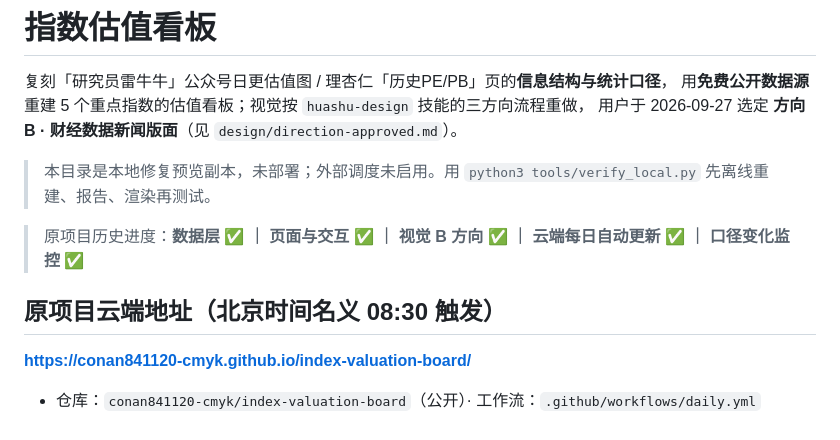
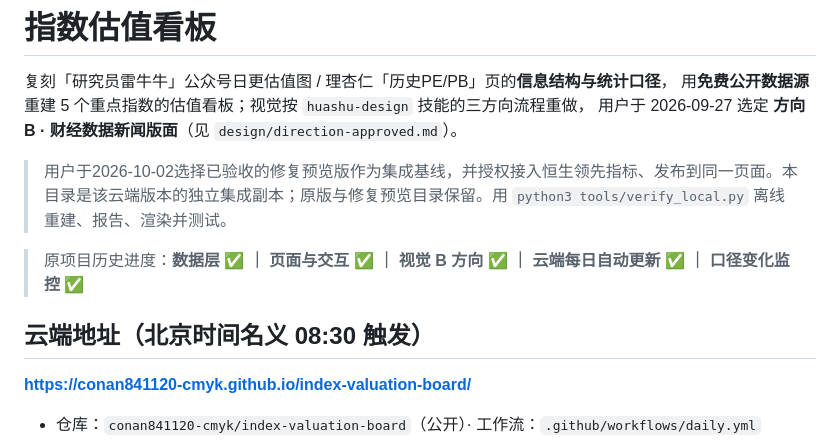
Before and after one commit to conan841120-cmyk/index-valuation-board, a Markdown page: README.md, the part around the change. GitHub-like rendering.

Commit message:
docs: distinguish deployed integration from preserved preview

```diff
--- a/README.md
+++ b/README.md
@@ -4,11 +4,11 @@
 用**免费公开数据源**重建 5 个重点指数的估值看板；视觉按 `huashu-design` 技能的三方向流程重做，
 用户于 2026-09-27 选定 **方向 B · 财经数据新闻版面**（见 `design/direction-approved.md`）。
 
-> 本目录是本地修复预览副本，未部署；外部调度未启用。用 `python3 tools/verify_local.py` 先离线重建、报告、渲染再测试。
+> 用户于2026-10-02选择已验收的修复预览版作为集成基线，并授权接入恒生领先指标、发布到同一页面。本目录是该云端版本的独立集成副本；原版与修复预览目录保留。用 `python3 tools/verify_local.py` 离线重建、报告、渲染并测试。
 
 > 原项目历史进度：**数据层 ✅ ｜ 页面与交互 ✅ ｜ 视觉 B 方向 ✅ ｜ 云端每日自动更新 ✅ ｜ 口径变化监控 ✅**
 
-## 原项目云端地址（北京时间名义 08:30 触发）
+## 云端地址（北京时间名义 08:30 触发）
 
 **https://conan841120-cmyk.github.io/index-valuation-board/**
 
```
Also changed, not shown: HANDOFF.md (+1 -1 lines).
